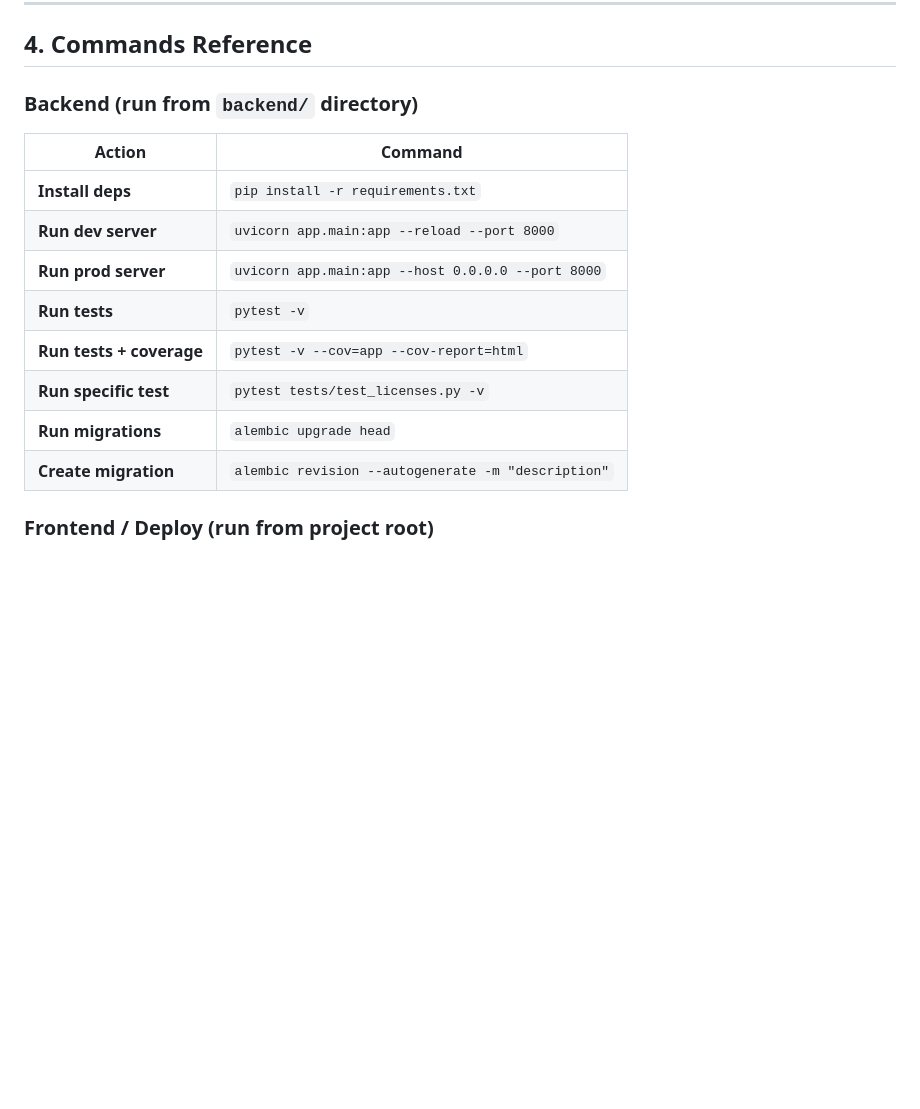
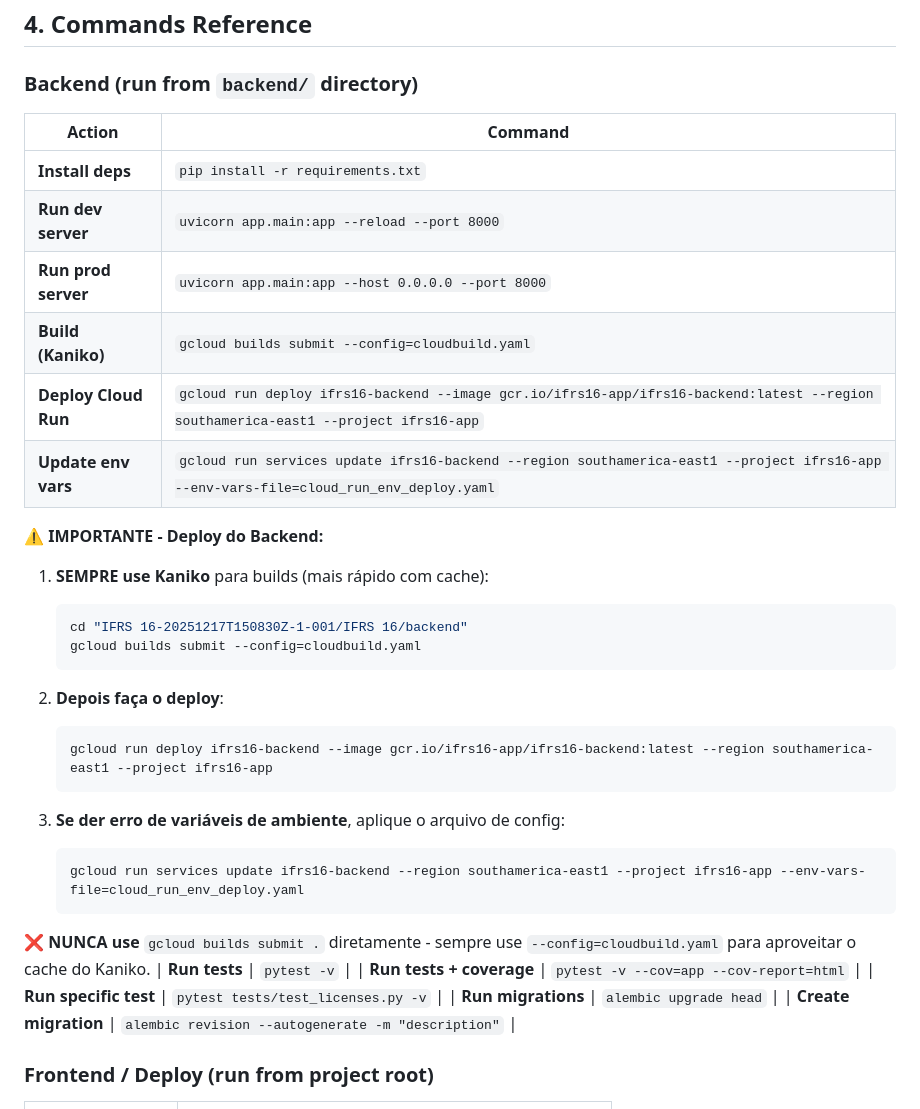
Before and after one commit to fernandoxavier02/IFRS-16, a Markdown page: docs/ai/PROJECT_CONTEXT.md, the part around the change. Rendered like a GitHub page; blank space fills up the shorter version.

````diff
--- a/docs/ai/PROJECT_CONTEXT.md
+++ b/docs/ai/PROJECT_CONTEXT.md
@@ -98,6 +98,28 @@ IFRS 16/
 | **Install deps** | `pip install -r requirements.txt` |
 | **Run dev server** | `uvicorn app.main:app --reload --port 8000` |
 | **Run prod server** | `uvicorn app.main:app --host 0.0.0.0 --port 8000` |
+| **Build (Kaniko)** | `gcloud builds submit --config=cloudbuild.yaml` |
+| **Deploy Cloud Run** | `gcloud run deploy ifrs16-backend --image gcr.io/ifrs16-app/ifrs16-backend:latest --region southamerica-east1 --project ifrs16-app` |
+| **Update env vars** | `gcloud run services update ifrs16-backend --region southamerica-east1 --project ifrs16-app --env-vars-file=cloud_run_env_deploy.yaml` |
+
+**⚠️ IMPORTANTE - Deploy do Backend:**
+1. **SEMPRE use Kaniko** para builds (mais rápido com cache):
+   ```bash
+   cd "IFRS 16-20251217T150830Z-1-001/IFRS 16/backend"
+   gcloud builds submit --config=cloudbuild.yaml
+   ```
+
+2. **Depois faça o deploy**:
+   ```bash
+   gcloud run deploy ifrs16-backend --image gcr.io/ifrs16-app/ifrs16-backend:latest --region southamerica-east1 --project ifrs16-app
+   ```
+
+3. **Se der erro de variáveis de ambiente**, aplique o arquivo de config:
+   ```bash
+   gcloud run services update ifrs16-backend --region southamerica-east1 --project ifrs16-app --env-vars-file=cloud_run_env_deploy.yaml
+   ```
+
+**❌ NUNCA use** `gcloud builds submit .` diretamente - sempre use `--config=cloudbuild.yaml` para aproveitar o cache do Kaniko.
 | **Run tests** | `pytest -v` |
 | **Run tests + coverage** | `pytest -v --cov=app --cov-report=html` |
 | **Run specific test** | `pytest tests/test_licenses.py -v` |
````
Also changed, not shown: docs/INSTRUCOES_DEPLOY_BACKEND.md (added, +168 -0 lines).
